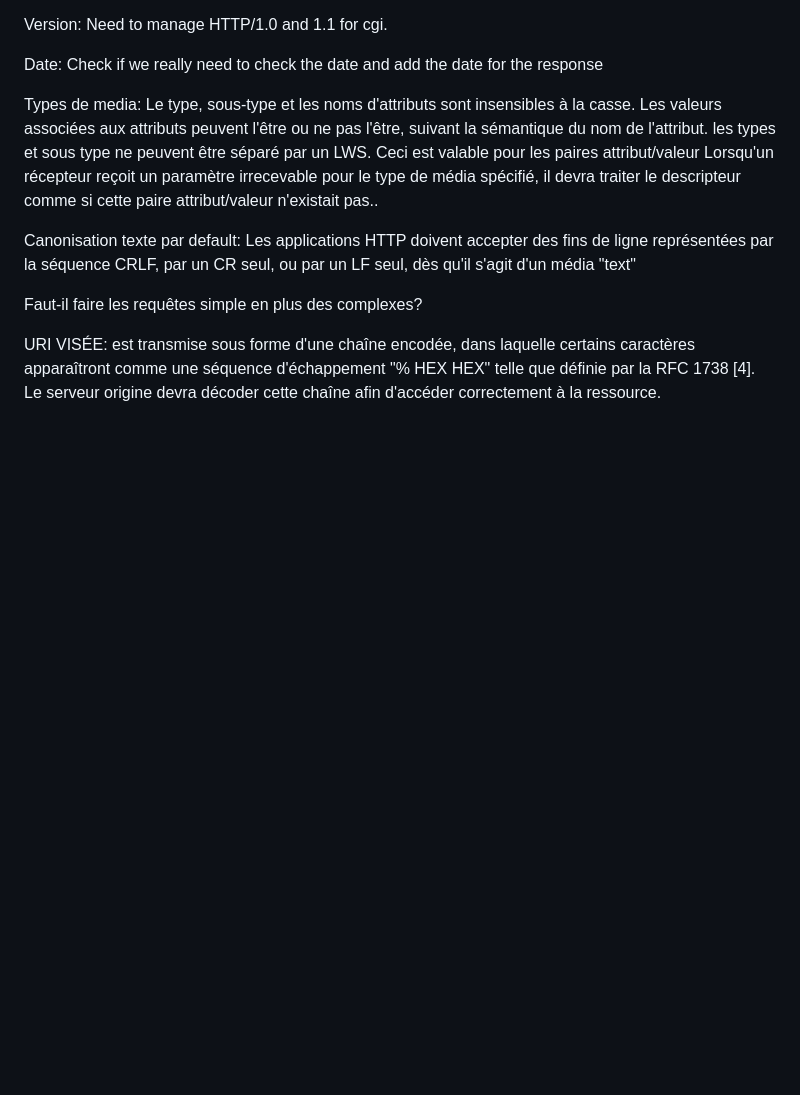
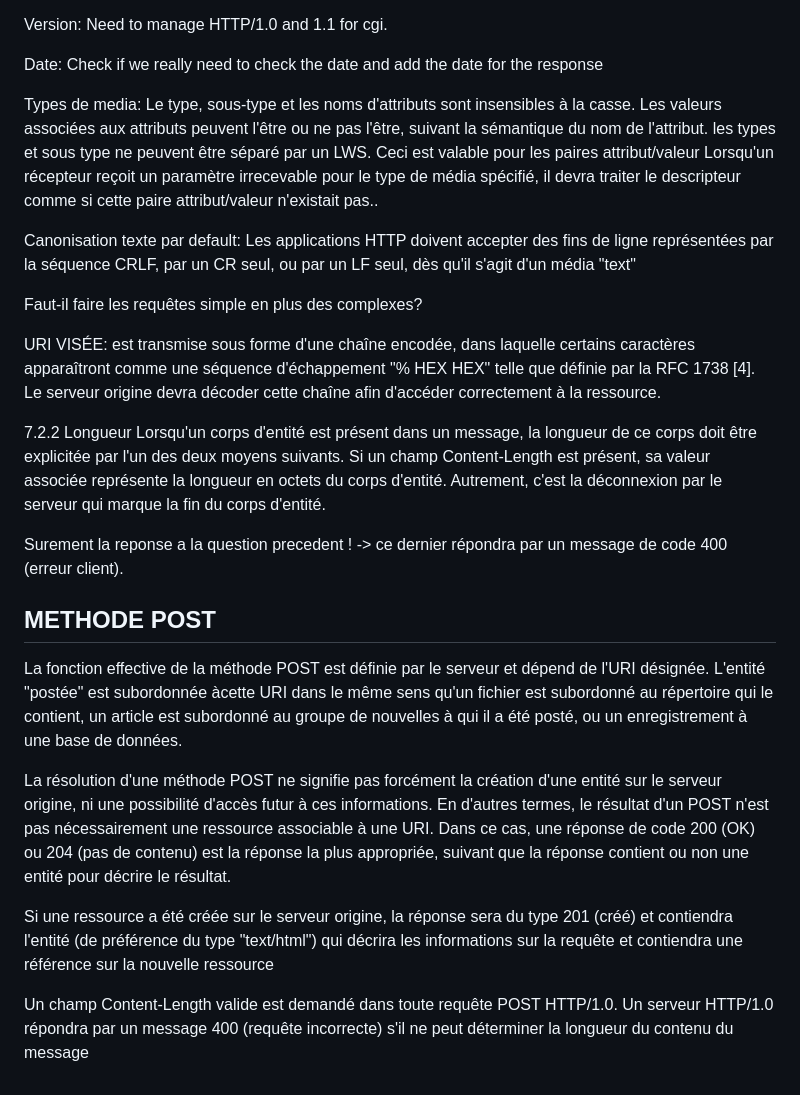
Before and after one commit to rayseur123/webserv, a Markdown page: HTTP.md, the part around one of its changes. Rendered like a GitHub page; blank space fills up the shorter version.

```diff
--- a/HTTP.md
+++ b/HTTP.md
@@ -122,3 +160,28 @@ URI VISÉE:
 est transmise sous forme d'une chaîne encodée, dans laquelle certains caractères apparaîtront comme
 une séquence d'échappement "% HEX HEX" telle que définie par la RFC 1738 [4]. Le serveur origine devra
 décoder cette chaîne afin d'accéder correctement à la ressource.
+
+7.2.2 Longueur
+Lorsqu'un corps d'entité est présent dans un message, la longueur de ce corps doit être explicitée par l'un des deux
+moyens suivants. Si un champ Content-Length est présent, sa valeur associée représente la longueur en octets du corps d'entité.
+Autrement, c'est la déconnexion par le serveur qui marque la fin du corps d'entité.
+
+Surement la reponse a la question precedent ! -> ce dernier répondra par un message de code 400 (erreur client).
+
+## METHODE POST
+
+La fonction effective de la méthode POST est définie par le serveur et dépend de l'URI désignée. L'entité "postée" est
+subordonnée àcette URI dans le même sens qu'un fichier est subordonné au répertoire qui le contient, un article est subordonné
+au groupe de nouvelles à qui il a été posté, ou un enregistrement à une base de données.
+
+La résolution d'une méthode POST ne signifie pas forcément la création d'une entité sur le serveur origine, ni une
+possibilité d'accès futur à ces informations. En d'autres termes, le résultat d'un POST n'est pas nécessairement une
+ressource associable à une URI. Dans ce cas, une réponse de code 200 (OK) ou 204 (pas de contenu) est la réponse la plus
+appropriée, suivant que la réponse contient ou non une entité pour décrire le résultat.
+
+Si une ressource a été créée sur le serveur origine, la réponse sera du type 201 (créé) et contiendra l'entité
+(de préférence du type "text/html") qui décrira les informations sur la requête et contiendra une référence sur la nouvelle
+ressource
+
+Un champ Content-Length valide est demandé dans toute requête POST HTTP/1.0. Un serveur HTTP/1.0 répondra par un message
+400 (requête incorrecte) s'il ne peut déterminer la longueur du contenu du message
```
Also changed, not shown: other parts of HTTP.md (+68 -30 lines).
